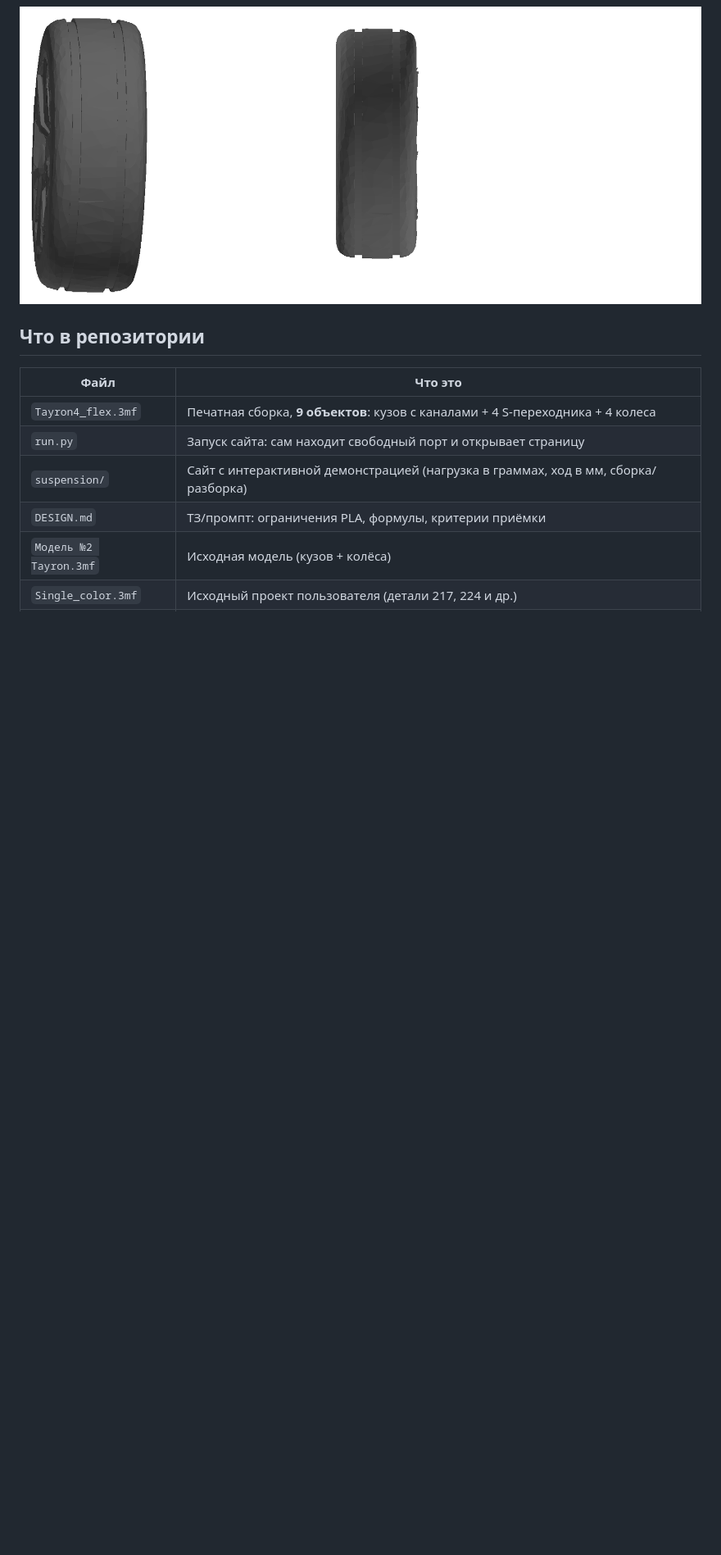
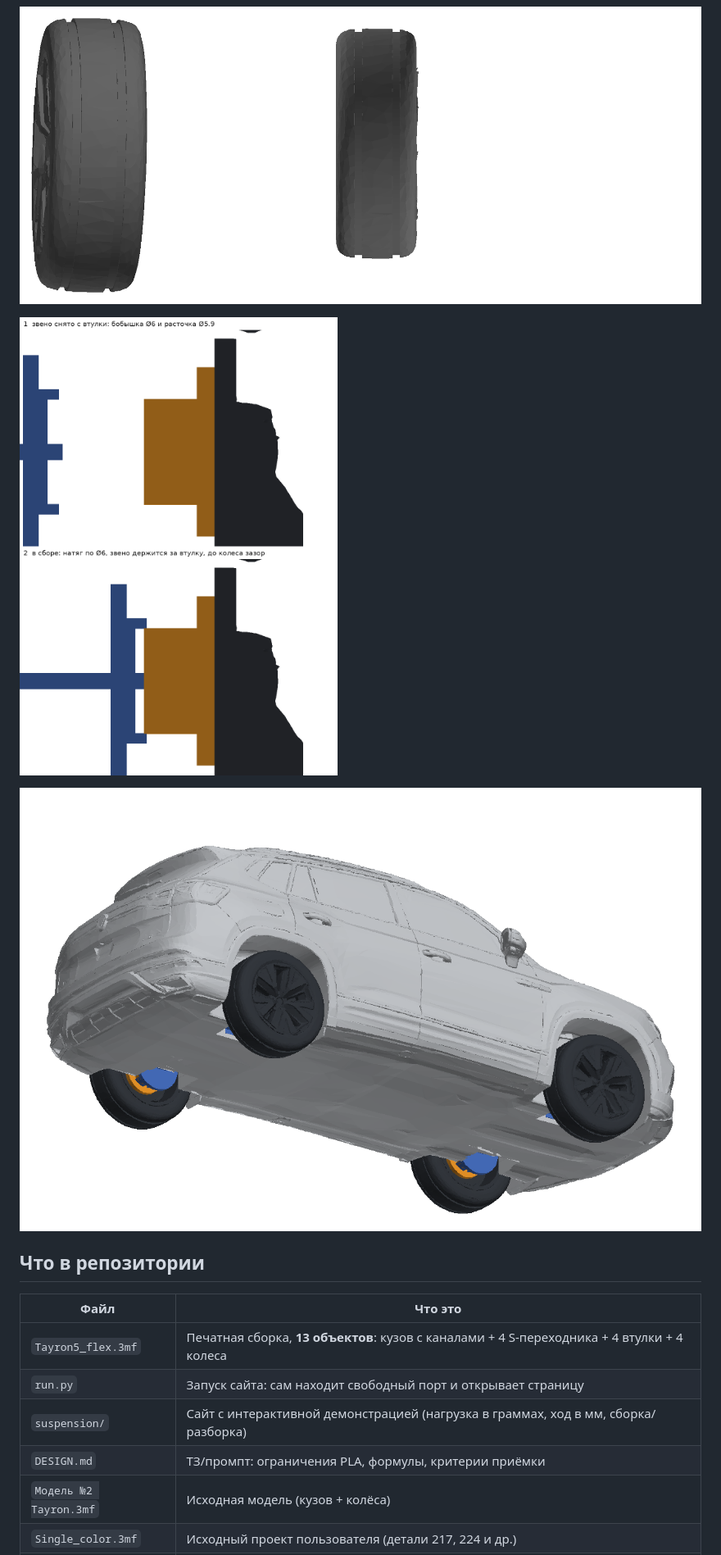
Before and after one commit to aidarbreeze/tayron, a Markdown page: README.md, the part around one of its changes. Shown at 82% size. GitHub-like rendering; pictures changed too: docs/mech_v13_assembly.png (added), docs/mech_v13_bushing.png (added); blank space fills up the shorter version.

```diff
--- a/README.md
+++ b/README.md
@@ -16,11 +17,15 @@
 
 ![Протектор: две кольцевые канавки по беговой дорожке; справа — разрез колеса](docs/mech_v10_wheel.png)
 
+![Втулка колеса: сверху снятое звено, снизу сечение в сборе](docs/mech_v13_bushing.png)
+
+![Сборка целиком: кузов, 4 звена (синие), 4 втулки (оранжевые), 4 колеса](docs/mech_v13_assembly.png)
+
 ## Что в репозитории
 
 | Файл | Что это |
 |---|---|
-| `Tayron4_flex.3mf` | Печатная сборка, **9 объектов**: кузов с каналами + 4 S-переходника + 4 колеса |
+| `Tayron5_flex.3mf` | Печатная сборка, **13 объектов**: кузов с каналами + 4 S-переходника + 4 втулки + 4 колеса |
 | `run.py` | Запуск сайта: сам находит свободный порт и открывает страницу |
 | `suspension/` | Сайт с интерактивной демонстрацией (нагрузка в граммах, ход в мм, сборка/разборка) |
 | `DESIGN.md` | ТЗ/промпт: ограничения PLA, формулы, критерии приёмки |
```
Also changed, not shown: other parts of README.md (+49 -28 lines), DESIGN.md (+28 -15 lines), 14 other files.
